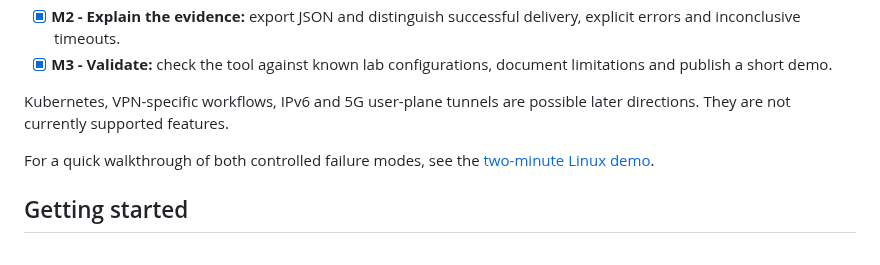
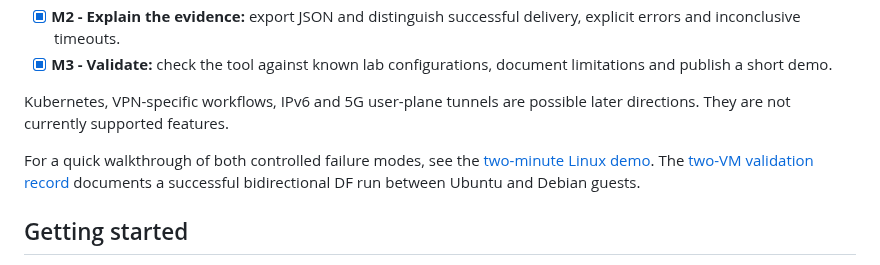
Before and after one commit to lazypanic999/tunnelscope, a Markdown page: README.md, the part around the change. GitHub-like rendering.

Commit message:
docs: record two-VM bidirectional validation

```diff
--- a/README.md
+++ b/README.md
@@ -34,6 +34,7 @@ A failed probe alone will not be labeled as proof of an MTU problem. Reports sep
 Kubernetes, VPN-specific workflows, IPv6 and 5G user-plane tunnels are possible later directions. They are not currently supported features.
 
 For a quick walkthrough of both controlled failure modes, see the [two-minute Linux demo](docs/demo.md).
+The [two-VM validation record](docs/validation/two-vm-field-test.md) documents a successful bidirectional DF run between Ubuntu and Debian guests.
 
 ## Getting started
 
```
Also changed, not shown: docs/validation/two-vm-field-test.md (added, +48 -0 lines), docs/images/two-vm-results.png (added).
